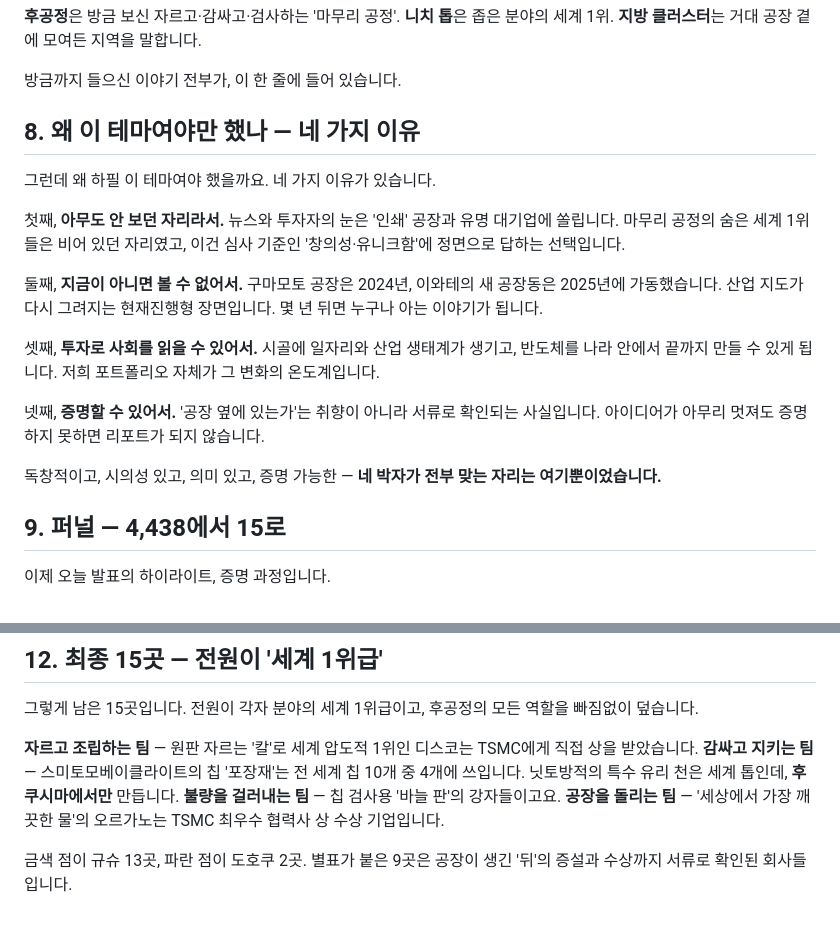
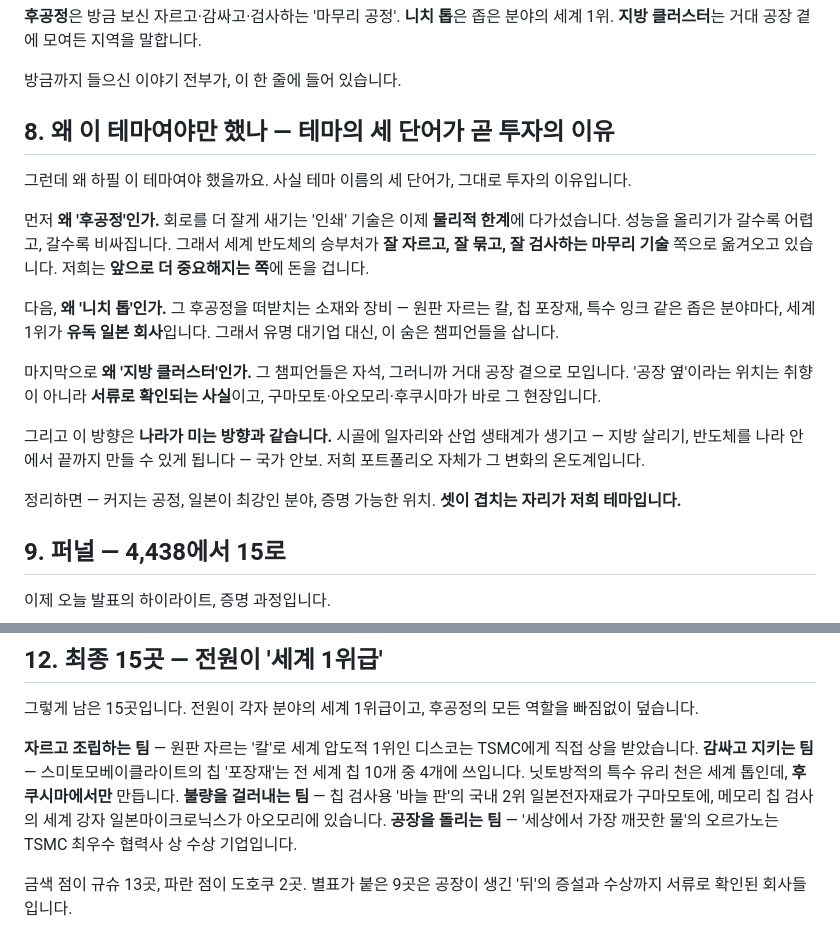
Before and after one commit to RenatusAuctor/nikkei-stock-league, a Markdown page: 발표대본_한국어.md, 2 parts joined by grey strips. Drawn GitHub-style.

Commit message:
대본 8·12장 갱신 — 테마 세 단어 = 투자 이유 구조
Co-Authored-By: Claude Fable 5 <noreply@anthropic.com>

```diff
--- a/발표대본_한국어.md
+++ b/발표대본_한국어.md
@@ -75,19 +75,19 @@
 
 방금까지 들으신 이야기 전부가, 이 한 줄에 들어 있습니다.
 
-## 8. 왜 이 테마여야만 했나 — 네 가지 이유
+## 8. 왜 이 테마여야만 했나 — 테마의 세 단어가 곧 투자의 이유
 
-그런데 왜 하필 이 테마여야 했을까요. 네 가지 이유가 있습니다.
+그런데 왜 하필 이 테마여야 했을까요. 사실 테마 이름의 세 단어가, 그대로 투자의 이유입니다.
 
-첫째, **아무도 안 보던 자리라서.** 뉴스와 투자자의 눈은 '인쇄' 공장과 유명 대기업에 쏠립니다. 마무리 공정의 숨은 세계 1위들은 비어 있던 자리였고, 이건 심사 기준인 '창의성·유니크함'에 정면으로 답하는 선택입니다.
+먼저 **왜 '후공정'인가.** 회로를 더 잘게 새기는 '인쇄' 기술은 이제 **물리적 한계**에 다가섰습니다. 성능을 올리기가 갈수록 어렵고, 갈수록 비싸집니다. 그래서 세계 반도체의 승부처가 **잘 자르고, 잘 묶고, 잘 검사하는 마무리 기술** 쪽으로 옮겨오고 있습니다. 저희는 **앞으로 더 중요해지는 쪽**에 돈을 겁니다.
 
-둘째, **지금이 아니면 볼 수 없어서.** 구마모토 공장은 2024년, 이와테의 새 공장동은 2025년에 가동했습니다. 산업 지도가 다시 그려지는 현재진행형 장면입니다. 몇 년 뒤면 누구나 아는 이야기가 됩니다.
+다음, **왜 '니치 톱'인가.** 그 후공정을 떠받치는 소재와 장비 — 원판 자르는 칼, 칩 포장재, 특수 잉크 같은 좁은 분야마다, 세계 1위가 **유독 일본 회사**입니다. 그래서 유명 대기업 대신, 이 숨은 챔피언들을 삽니다.
 
-셋째, **투자로 사회를 읽을 수 있어서.** 시골에 일자리와 산업 생태계가 생기고, 반도체를 나라 안에서 끝까지 만들 수 있게 됩니다. 저희 포트폴리오 자체가 그 변화의 온도계입니다.
+마지막으로 **왜 '지방 클러스터'인가.** 그 챔피언들은 자석, 그러니까 거대 공장 곁으로 모입니다. '공장 옆'이라는 위치는 취향이 아니라 **서류로 확인되는 사실**이고, 구마모토·아오모리·후쿠시마가 바로 그 현장입니다.
 
-넷째, **증명할 수 있어서.** '공장 옆에 있는가'는 취향이 아니라 서류로 확인되는 사실입니다. 아이디어가 아무리 멋져도 증명하지 못하면 리포트가 되지 않습니다.
+그리고 이 방향은 **나라가 미는 방향과 같습니다.** 시골에 일자리와 산업 생태계가 생기고 — 지방 살리기, 반도체를 나라 안에서 끝까지 만들 수 있게 됩니다 — 국가 안보. 저희 포트폴리오 자체가 그 변화의 온도계입니다.
 
-독창적이고, 시의성 있고, 의미 있고, 증명 가능한 — **네 박자가 전부 맞는 자리는 여기뿐이었습니다.**
+정리하면 — 커지는 공정, 일본이 최강인 분야, 증명 가능한 위치. **셋이 겹치는 자리가 저희 테마입니다.**
 
 ## 9. 퍼널 — 4,438에서 15로
 
@@ -119,7 +119,7 @@
 
 그렇게 남은 15곳입니다. 전원이 각자 분야의 세계 1위급이고, 후공정의 모든 역할을 빠짐없이 덮습니다.
 
-**자르고 조립하는 팀** — 원판 자르는 '칼'로 세계 압도적 1위인 디스코는 TSMC에게 직접 상을 받았습니다. **감싸고 지키는 팀** — 스미토모베이클라이트의 칩 '포장재'는 전 세계 칩 10개 중 4개에 쓰입니다. 닛토방적의 특수 유리 천은 세계 톱인데, **후쿠시마에서만** 만듭니다. **불량을 걸러내는 팀** — 칩 검사용 '바늘 판'의 강자들이고요. **공장을 돌리는 팀** — '세상에서 가장 깨끗한 물'의 오르가노는 TSMC 최우수 협력사 상 수상 기업입니다.
+**자르고 조립하는 팀** — 원판 자르는 '칼'로 세계 압도적 1위인 디스코는 TSMC에게 직접 상을 받았습니다. **감싸고 지키는 팀** — 스미토모베이클라이트의 칩 '포장재'는 전 세계 칩 10개 중 4개에 쓰입니다. 닛토방적의 특수 유리 천은 세계 톱인데, **후쿠시마에서만** 만듭니다. **불량을 걸러내는 팀** — 칩 검사용 '바늘 판'의 국내 2위 일본전자재료가 구마모토에, 메모리 칩 검사의 세계 강자 일본마이크로닉스가 아오모리에 있습니다. **공장을 돌리는 팀** — '세상에서 가장 깨끗한 물'의 오르가노는 TSMC 최우수 협력사 상 수상 기업입니다.
 
 금색 점이 규슈 13곳, 파란 점이 도호쿠 2곳. 별표가 붙은 9곳은 공장이 생긴 '뒤'의 증설과 수상까지 서류로 확인된 회사들입니다.
 
```
